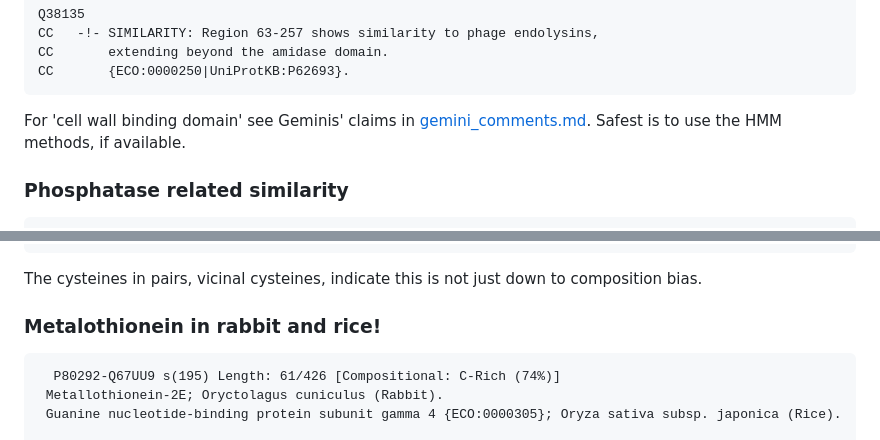
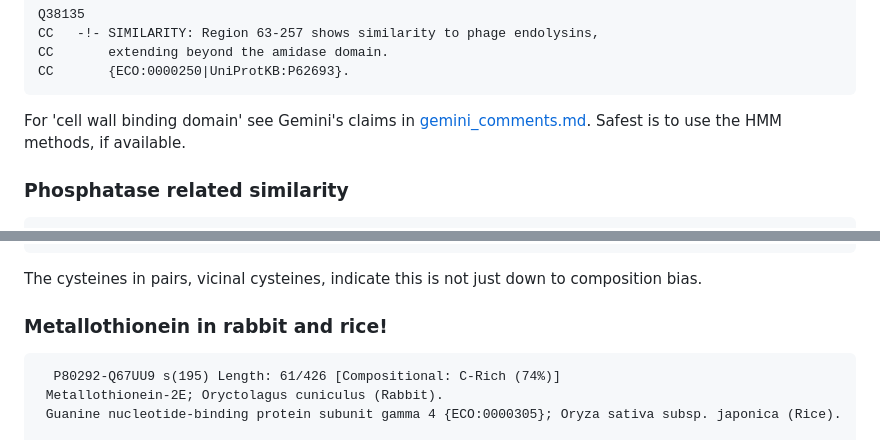
Before and after one commit to JamesCrook/SeqQuests, a Markdown page: findings/proposed_updates.md, 2 parts joined by grey strips. Rendered like a GitHub page.

````diff
--- a/findings/proposed_updates.md
+++ b/findings/proposed_updates.md
@@ -446,7 +448,7 @@ CC       extending beyond the amidase domain.
 CC       {ECO:0000250|UniProtKB:P62693}.
 ```
 
-For 'cell wall binding domain' see Geminis' claims in [gemini_comments.md](./gemini_comments.md). Safest is to use the HMM methods, if available.
+For 'cell wall binding domain' see Gemini's claims in [gemini_comments.md](./gemini_comments.md). Safest is to use the HMM methods, if available.
 
 
 ### Phosphatase related similarity
@@ -827,7 +829,7 @@ Q10357
 
 The cysteines in pairs, vicinal cysteines, indicate this is not just down to composition bias.
 
-### Metalothionein in rabbit and rice!
+### Metallothionein in rabbit and rice!
 ```
   P80292-Q67UU9 s(195) Length: 61/426 [Compositional: C-Rich (74%)]
  Metallothionein-2E; Oryctolagus cuniculus (Rabbit).
````
Also changed, not shown: other parts of findings/proposed_updates.md (+9 -7 lines).
